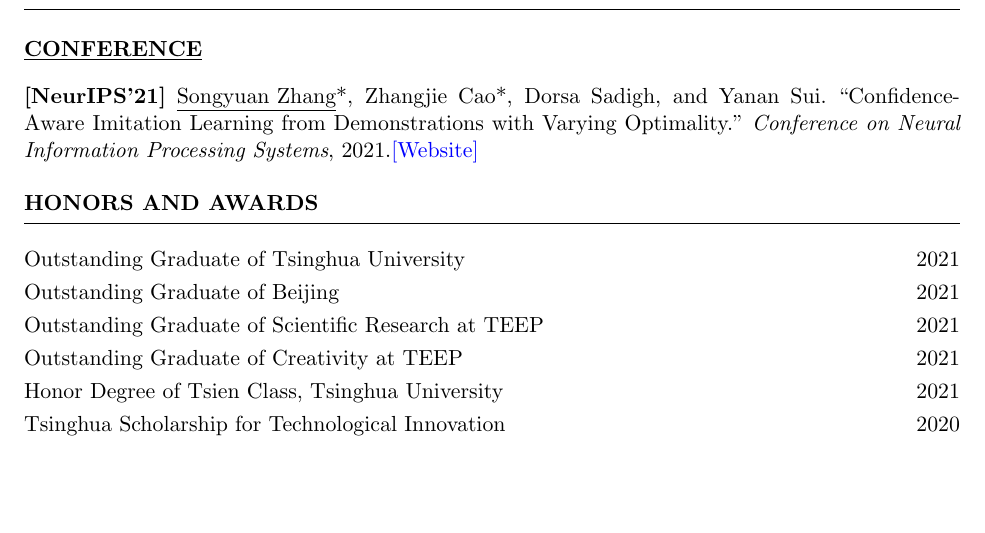
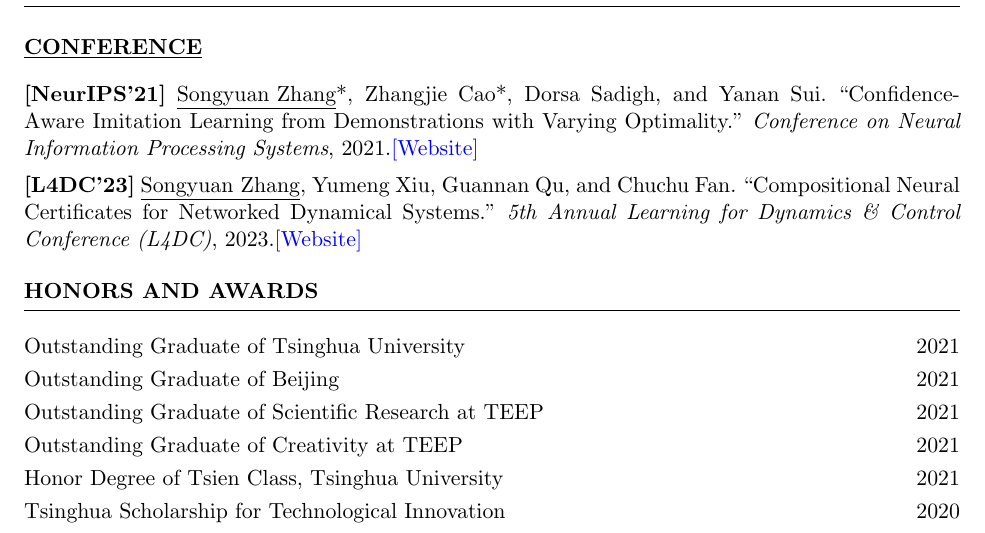
Before and after one commit to syzhang092218-source/syzhang092218-source.github.io, a LaTeX CV (files/CV/CV_Songyuan_Zhang.tex): part of page 1 of 2, cut so that both start at the same text, the shorter picture padded with empty space. Compiled offline with pdfLaTeX.

Commit message:
update cv

```diff
--- a/files/CV/CV_Songyuan_Zhang.tex
+++ b/files/CV/CV_Songyuan_Zhang.tex
@@ -93,6 +93,8 @@
 		{
 			\item {\bf [NeurIPS'21]}
 			\paperItem{\person{\me*}{\meshort}, \person{Zhangjie Cao*}{Z. Cao}, \person{Dorsa Sadigh}{D. Sadigh}, and \person{Yanan Sui}{Y. Sui}}{Confidence-Aware Imitation Learning from Demonstrations with Varying Optimality}{Conference on Neural Information Processing Systems}{2021}{\href{https://sites.google.com/view/cail/}{[Website]}}
+			\item {\bf [L4DC'23]}
+			\paperItem{\person{\me}{\meshort}, \person{Yumeng Xiu}{Y. Xiu}, \person{Guannan Qu}{G. Qu}, and \person{Chuchu Fan}{C. Fan}}{Compositional Neural Certificates for Networked Dynamical Systems}{5th Annual Learning for Dynamics \& Control Conference (L4DC)}{2023}{\href{https://mit-realm.github.io/neuriss-website/}{[Website]}}
 		}
 	\end{rSection}
 
```
Also changed, not shown: _config.yml (+1 -1 lines), files/CV/CV_Songyuan_Zhang.pdf, 6 other files.
